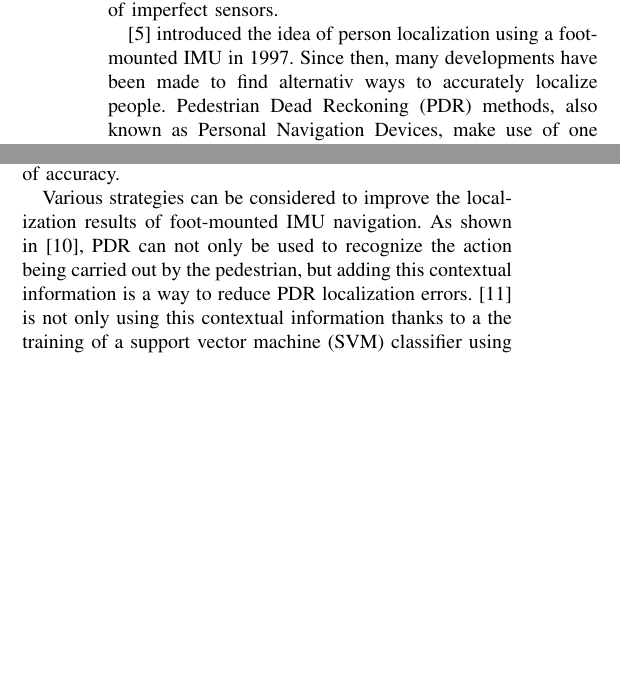
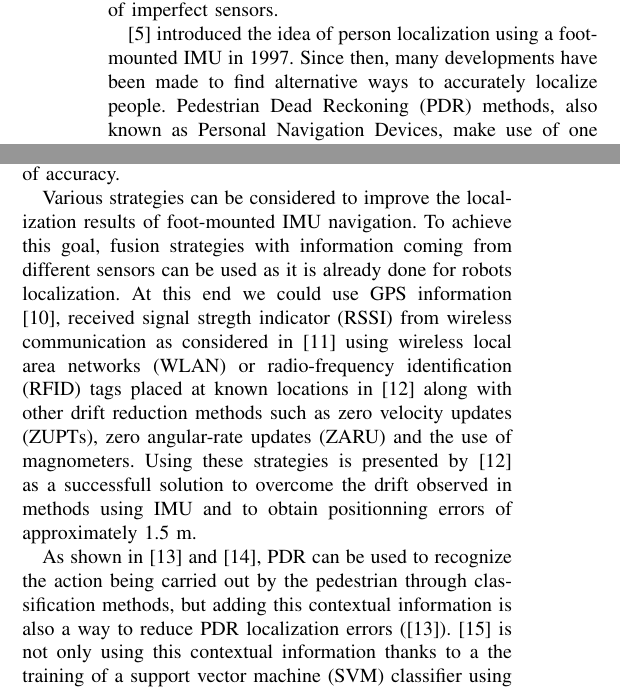
Before and after one commit to nmansard/humanoid-odomimu, a LaTeX paper (main.tex, which reads introduction.tex): two parts of the columns of page 1 of 7, joined at a grey line, cut so that both start at the same text, the shorter picture padded with empty space. Compiled offline with pdfLaTeX.

Commit message:
[WIP] sensor-fusion

```diff
--- a/introduction.tex
+++ b/introduction.tex
@@ -8,7 +8,7 @@ A common way to localize a body in space is to use odometry information that can
 The quality of this information is also known to be dependent on the sensor's specifications and to accumulate measurement errors during integration.
 SLAM (Simultaneous Localization And Mapping) handles this problem with loop closure strategies correcting the pose of a body and thus reducing the effects of imperfect sensors.
 
-\cite{hutchings1998system} introduced the idea of person localization using a foot-mounted IMU in 1997. Since then, many developments have been made to find alternativ ways to accurately localize people.
+\cite{hutchings1998system} introduced the idea of person localization using a foot-mounted IMU in 1997. Since then, many developments have been made to find alternative ways to accurately localize people.
 Pedestrian Dead Reckoning (PDR) methods, also known as Personal Navigation Devices, make use of one or more Inertial Measurement Units (IMU) installed on the subject's body.
 The main idea of PDR techniques is to integrate IMU's measurements with Zero Velocity Update constraints to reduce errors \cite{ojeda2007personal}.
 This work is extensively used in IMU-based human localization works and various fields. \cite{kwanmuang2015phd} analyses the gait of a walking person with PDR method to estimate the direction of the shoe, thus the walking direction, and
@@ -17,10 +17,14 @@ greatly reducing errors when compared to a traditional dead-reckoning method. As
 comparing body-mounted and foot-mounted based PDR methods. Both systems had similar performances considering the position error, being lower than 10 m for 60 seconds experiments. However, the foot-mounted shown drifts as results were compared
 to GPS ground truth. We should note that the body-mounted method proved to be usable in not only walking cases but also when the human agent was jogging or running but with a decrease in terms of accuracy.
 
-Various strategies can be considered to improve the localization results of foot-mounted IMU navigation.
+Various strategies can be considered to improve the localization results of foot-mounted IMU navigation. To achieve this goal, fusion strategies with information coming from different sensors can be used as it is already done
+for robots localization. At this end we could use GPS information \cite{sukkarieh1999high}, received signal stregth indicator (RSSI) from wireless communication as considered in \cite{malyavej2013indoor} using wireless local area networks
+(WLAN) or radio-frequency identification (RFID) tags placed at known locations in \cite{ruiz2012accurate} along with other drift reduction methods such as zero velocity updates (ZUPTs), zero angular-rate updates (ZARU) and the use of magnometers.
+Using these strategies is presented by \cite{ruiz2012accurate} as a successfull solution to overcome the drift observed in methods using IMU and to obtain positionning errors of approximately 1.5 m.
 %TODO:talk about sensor fusion
-As shown in \cite{kourogi2010method}, PDR can not only be used to recognize the action being carried out by the pedestrian, but adding this contextual
-information is a way to reduce PDR localization errors. \cite{wagstaff2017improving} is not only using this contextual information thanks to a the training of a support vector machine (SVM) classifier using IMU data, but also
+
+As shown in \cite{kourogi2010method} and \cite{panahandeh2012chest}, PDR can be used to recognize the action being carried out by the pedestrian through classification methods, but adding this contextual
+information is also a way to reduce PDR localization errors (\cite{kourogi2010method}). \cite{wagstaff2017improving} is not only using this contextual information thanks to a the training of a support vector machine (SVM) classifier using IMU data, but also
 doing efforts on finding optimal zero-velocity detection parameters taking into account a specific user and motion types. These examples show how critical it is to deal with the localization drift in IMU-based navigation.
 
 %TODO: cite foot-mounted IMU + SLAM-based approach
```
